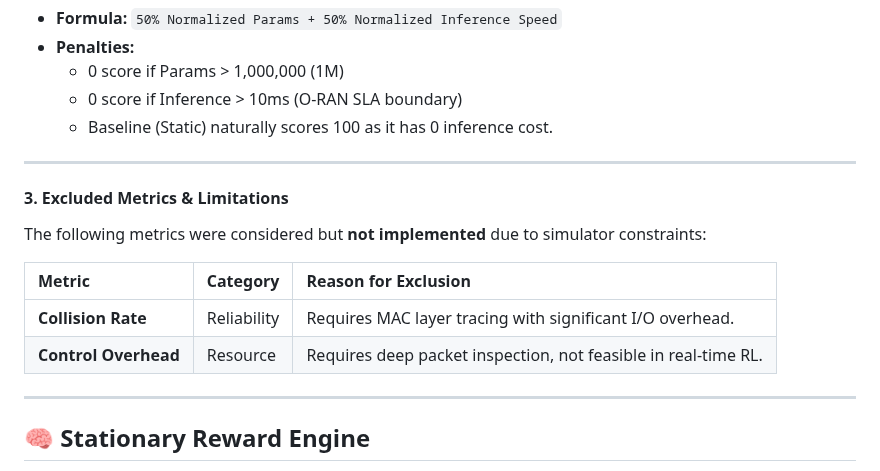
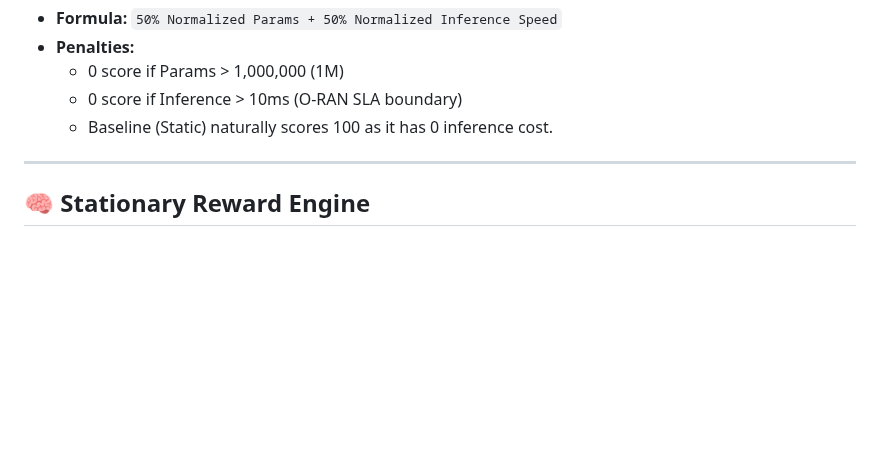
Before and after one commit to ishreyanshkumar/Radio-Cortex, a Markdown page: README.md, the part around the change. Rendered like a GitHub page; blank space fills up the shorter version.

Commit message:
Remove excluded metrics and limitations section
Removed section on excluded metrics and limitations from README.

```diff
--- a/README.md
+++ b/README.md
@@ -374,17 +374,6 @@ Measures the "cost of intelligence" - how heavy the model is in terms of latency
 
 ---
 
-#### 3. Excluded Metrics & Limitations
-
-The following metrics were considered but **not implemented** due to simulator constraints:
-
-| Metric | Category | Reason for Exclusion |
-| :--- | :--- | :--- |
-| **Collision Rate** | Reliability | Requires MAC layer tracing with significant I/O overhead. |
-| **Control Overhead** | Resource | Requires deep packet inspection, not feasible in real-time RL. |
-
----
-
 ## 🧠 Stationary Reward Engine
 
 Radio-Cortex uses a **single-stage, stationary reward function** optimized for distributed RL training (SubprocVecEnv). A **Survival Bias** of `+1.0` keeps rewards positive during exploration.
```
